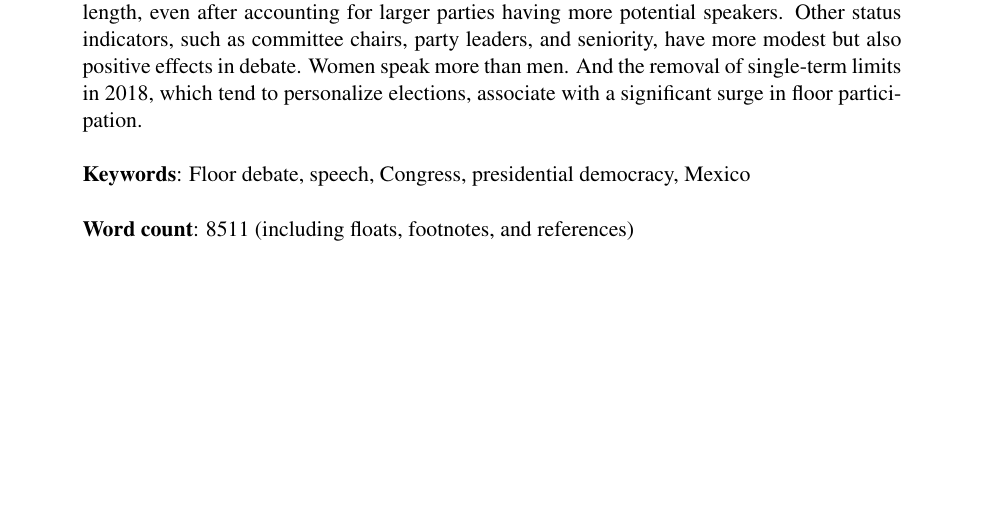
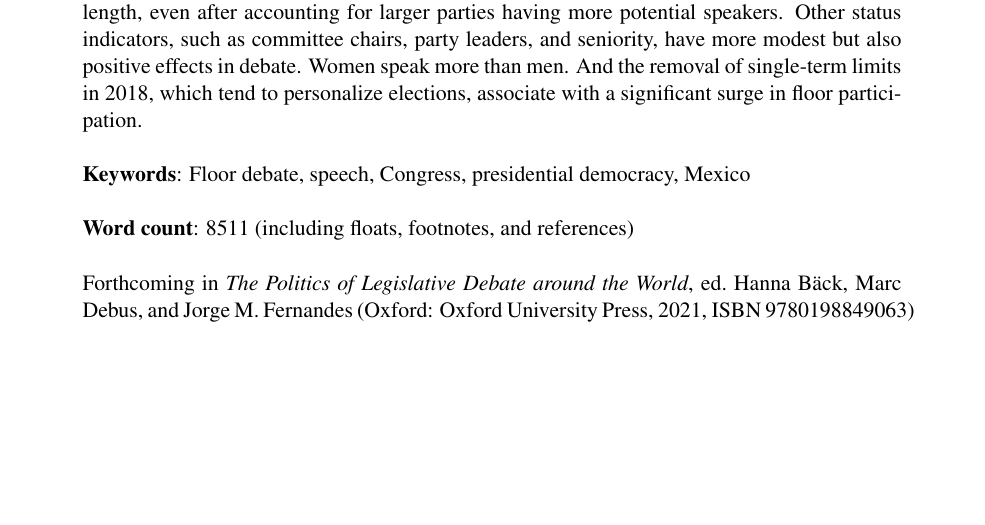
Before and after one commit to emagar/legdeb, a LaTeX paper (paper/legdeb04.tex): part of page 1 of 27, cut so that both start at the same text. Compiled offline with pdfLaTeX.

Commit message:
adds chapter proofs

```diff
--- a/paper/legdeb04.tex
+++ b/paper/legdeb04.tex
@@ -80,6 +80,9 @@
 \newline
 \newline
 \textbf{Word count}: 8511 (including floats, footnotes, and references)
+\newline
+\newline
+Forthcoming in \emph{The Politics of Legislative Debate around the World}, ed.\ Hanna B\"ack, Marc Debus, and Jorge M. Fernandes (Oxford: Oxford University Press, 2021, ISBN 9780198849063)
 \end{abstract}
 
 \newpage
```
Also changed, not shown: paper/0005126699.pdf (added), paper/legdeb04.pdf, paper/legdeb04.tex (2 more changed lines), 3 other files.
